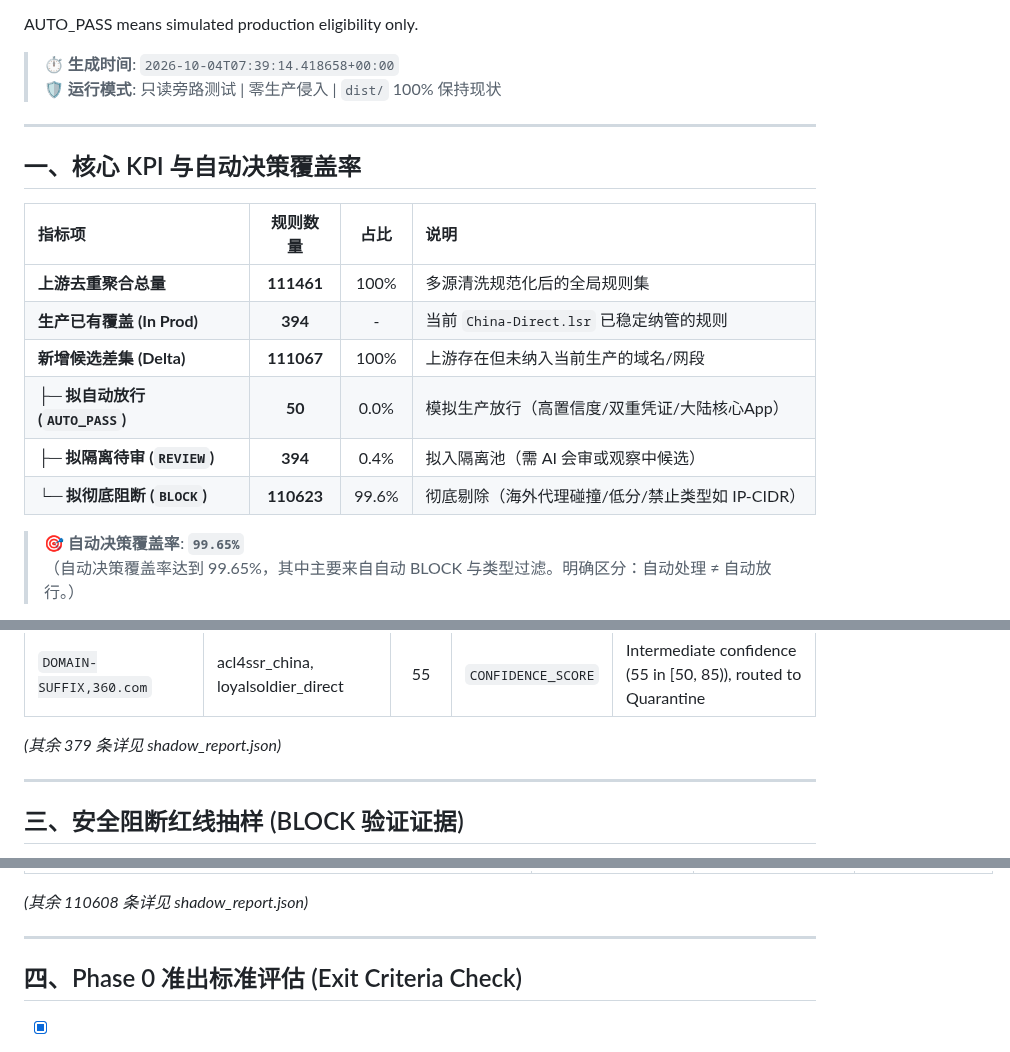
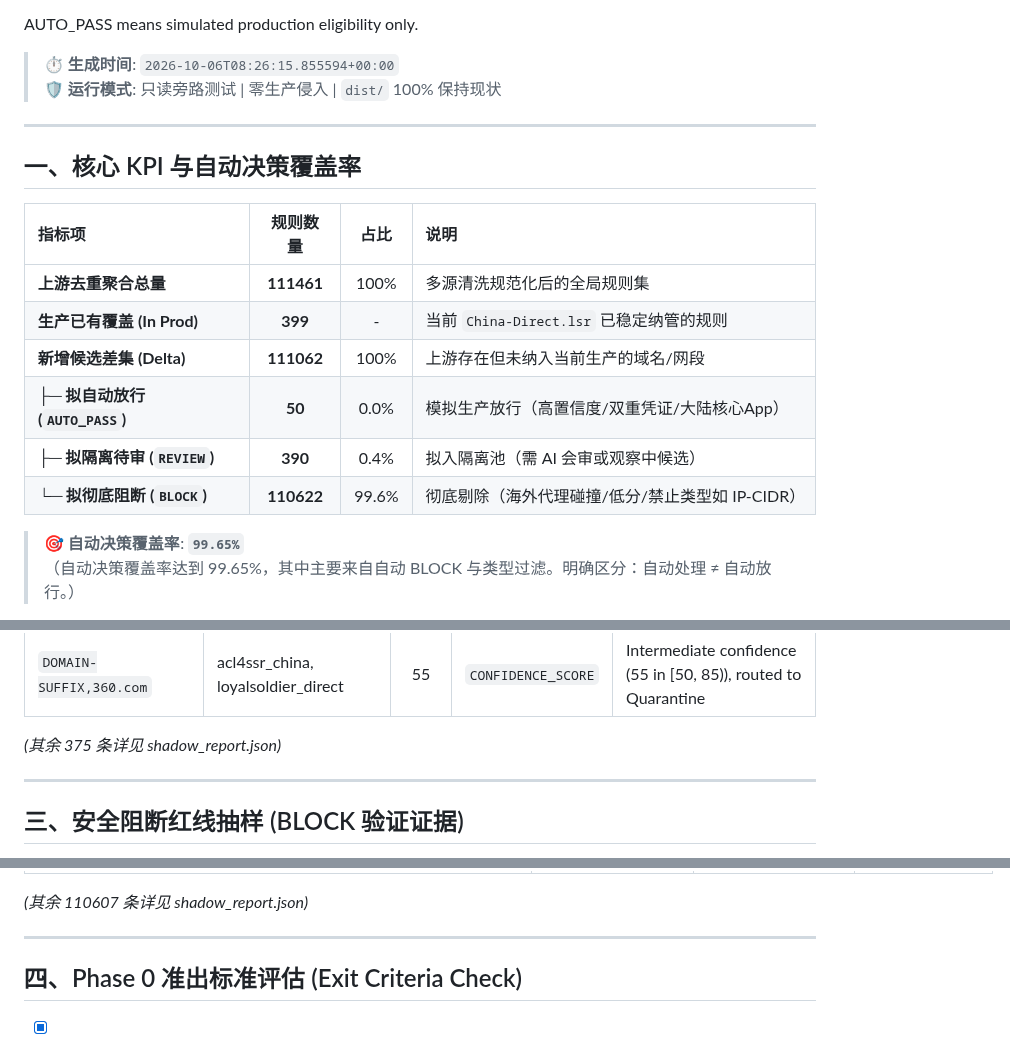
Before and after one commit to o-ocn/loon-rules, a Markdown page: audit/shadow_report.md, 3 parts joined by grey strips. Rendered like a GitHub page.

Commit message:
chore(audit): update shadow audit report and upstream state [2026-10-06 08:26:31 UTC] [skip ci]

```diff
--- a/audit/shadow_report.md
+++ b/audit/shadow_report.md
@@ -12,7 +12,7 @@ This phase does not modify:
 
 AUTO_PASS means simulated production eligibility only.
 
-> ⏱ **生成时间**: `2026-10-04T07:39:14.418658+00:00`
+> ⏱ **生成时间**: `2026-10-06T08:26:15.855594+00:00`
 > 🛡 **运行模式**: 只读旁路测试 | 零生产侵入 | `dist/` 100% 保持现状
 
 ---
@@ -22,11 +22,11 @@ AUTO_PASS means simulated production eligibility only.
 | 指标项 | 规则数量 | 占比 | 说明 |
 | :--- | :---: | :---: | :--- |
 | **上游去重聚合总量** | **111461** | 100% | 多源清洗规范化后的全局规则集 |
-| **生产已有覆盖 (In Prod)** | **394** | - | 当前 `China-Direct.lsr` 已稳定纳管的规则 |
-| **新增候选差集 (Delta)** | **111067** | 100% | 上游存在但未纳入当前生产的域名/网段 |
+| **生产已有覆盖 (In Prod)** | **399** | - | 当前 `China-Direct.lsr` 已稳定纳管的规则 |
+| **新增候选差集 (Delta)** | **111062** | 100% | 上游存在但未纳入当前生产的域名/网段 |
 | ├─ **拟自动放行 (`AUTO_PASS`)** | **50** | 0.0% | 模拟生产放行（高置信度/双重凭证/大陆核心App） |
-| ├─ **拟隔离待审 (`REVIEW`)** | **394** | 0.4% | 拟入隔离池（需 AI 会审或观察中候选） |
-| └─ **拟彻底阻断 (`BLOCK`)** | **110623** | 99.6% | 彻底剔除（海外代理碰撞/低分/禁止类型如 IP-CIDR） |
+| ├─ **拟隔离待审 (`REVIEW`)** | **390** | 0.4% | 拟入隔离池（需 AI 会审或观察中候选） |
+| └─ **拟彻底阻断 (`BLOCK`)** | **110622** | 99.6% | 彻底剔除（海外代理碰撞/低分/禁止类型如 IP-CIDR） |
 
 > 🎯 **自动决策覆盖率**: **`99.65%`**
 > （自动决策覆盖率达到 99.65%，其中主要来自自动 BLOCK 与类型过滤。明确区分：自动处理 ≠ 自动放行。）
@@ -55,7 +55,7 @@ AUTO_PASS means simulated production eligibility only.
 | `DOMAIN-SUFFIX,21cn.com` | acl4ssr_china, loyalsoldier_direct | 55 | `CONFIDENCE_SCORE` | Intermediate confidence (55 in [50, 85)), routed to Quarantine |
 | `DOMAIN-SUFFIX,360.com` | acl4ssr_china, loyalsoldier_direct | 55 | `CONFIDENCE_SCORE` | Intermediate confidence (55 in [50, 85)), routed to Quarantine |
 
-*(其余 379 条详见 shadow_report.json)*
+*(其余 375 条详见 shadow_report.json)*
 
 ---
 
@@ -81,7 +81,7 @@ AUTO_PASS means simulated production eligibility only.
 | `USER-AGENT,%e4%bc%98%e9%85%b7*` | blackmatrix7_china | `TYPE_FILTER` | forbidden_type: First phase strictly forbids auto-adding rule type 'USER-AGENT' |
 | `USER-AGENT,%e5%8d%b3%e5%88%bb*` | blackmatrix7_china | `TYPE_FILTER` | forbidden_type: First phase strictly forbids auto-adding rule type 'USER-AGENT' |
 
-*(其余 110608 条详见 shadow_report.json)*
+*(其余 110607 条详见 shadow_report.json)*
 
 ---
 
```
